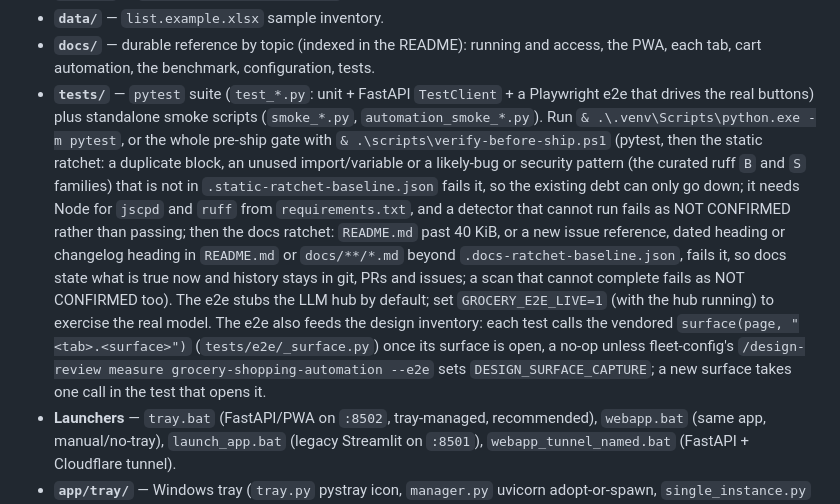
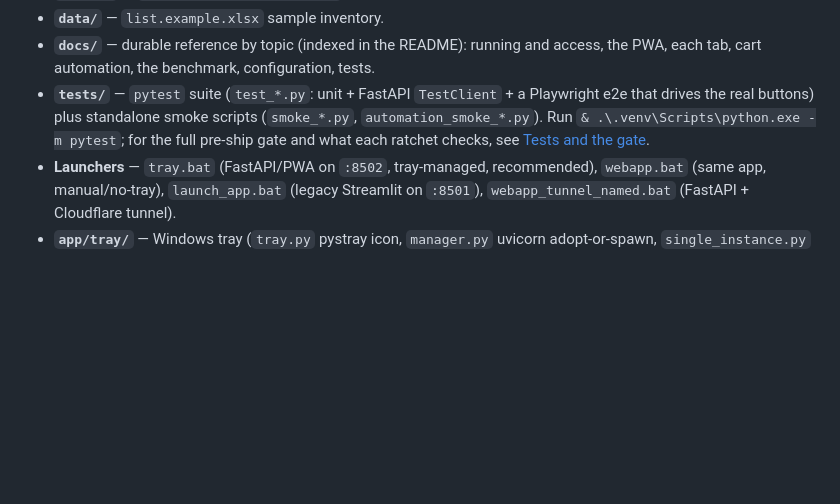
Before and after one commit to ferraroroberto/grocery-shopping-automation, a Markdown page: docs/project-structure.md, the part around one of its changes. Rendered like a GitHub page; blank space fills up the shorter version.

```diff
--- a/docs/project-structure.md
+++ b/docs/project-structure.md
@@ -23,7 +23,7 @@
 - **`config/`** — `webapp_config.sample.json` template.
 - **`data/`** — `list.example.xlsx` sample inventory.
 - **`docs/`** — durable reference by topic (indexed in the README): running and access, the PWA, each tab, cart automation, the benchmark, configuration, tests.
-- **`tests/`** — `pytest` suite (`test_*.py`: unit + FastAPI `TestClient` + a Playwright e2e that drives the real buttons) plus standalone smoke scripts (`smoke_*.py`, `automation_smoke_*.py`). Run `& .\.venv\Scripts\python.exe -m pytest`, or the whole pre-ship gate with `& .\scripts\verify-before-ship.ps1` (pytest, then the static ratchet: a duplicate block, an unused import/variable or a likely-bug or security pattern (the curated ruff `B` and `S` families) that is not in `.static-ratchet-baseline.json` fails it, so the existing debt can only go down; it needs Node for `jscpd` and `ruff` from `requirements.txt`, and a detector that cannot run fails as NOT CONFIRMED rather than passing; then the docs ratchet: `README.md` past 40 KiB, or a new issue reference, dated heading or changelog heading in `README.md` or `docs/**/*.md` beyond `.docs-ratchet-baseline.json`, fails it, so docs state what is true now and history stays in git, PRs and issues; a scan that cannot complete fails as NOT CONFIRMED too). The e2e stubs the LLM hub by default; set `GROCERY_E2E_LIVE=1` (with the hub running) to exercise the real model. The e2e also feeds the design inventory: each test calls the vendored `surface(page, "<tab>.<surface>")` (`tests/e2e/_surface.py`) once its surface is open, a no-op unless fleet-config's `/design-review measure grocery-shopping-automation --e2e` sets `DESIGN_SURFACE_CAPTURE`; a new surface takes one call in the test that opens it.
+- **`tests/`** — `pytest` suite (`test_*.py`: unit + FastAPI `TestClient` + a Playwright e2e that drives the real buttons) plus standalone smoke scripts (`smoke_*.py`, `automation_smoke_*.py`). Run `& .\.venv\Scripts\python.exe -m pytest`; for the full pre-ship gate and what each ratchet checks, see [Tests and the gate](testing.md).
 - **Launchers** — `tray.bat` (FastAPI/PWA on `:8502`, tray-managed, recommended), `webapp.bat` (same app, manual/no-tray), `launch_app.bat` (legacy Streamlit on `:8501`), `webapp_tunnel_named.bat` (FastAPI + Cloudflare tunnel).
 - **`app/tray/`** — Windows tray (`tray.py` pystray icon, `manager.py` uvicorn adopt-or-spawn, `single_instance.py` vendored named-mutex primitive) + root `launcher.py` entrypoint.
 - **`.streamlit/config.toml`** — Streamlit theme customization (legacy app).
```
Also changed, not shown: other parts of docs/project-structure.md (+1 -1 lines), docs/configuration.md (+3 -0 lines).
